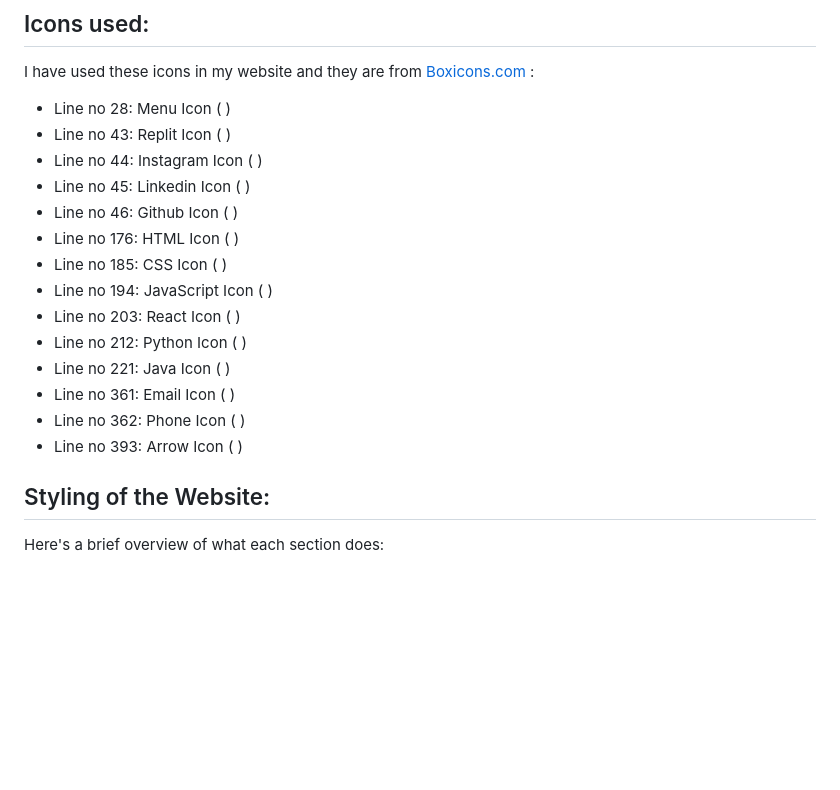
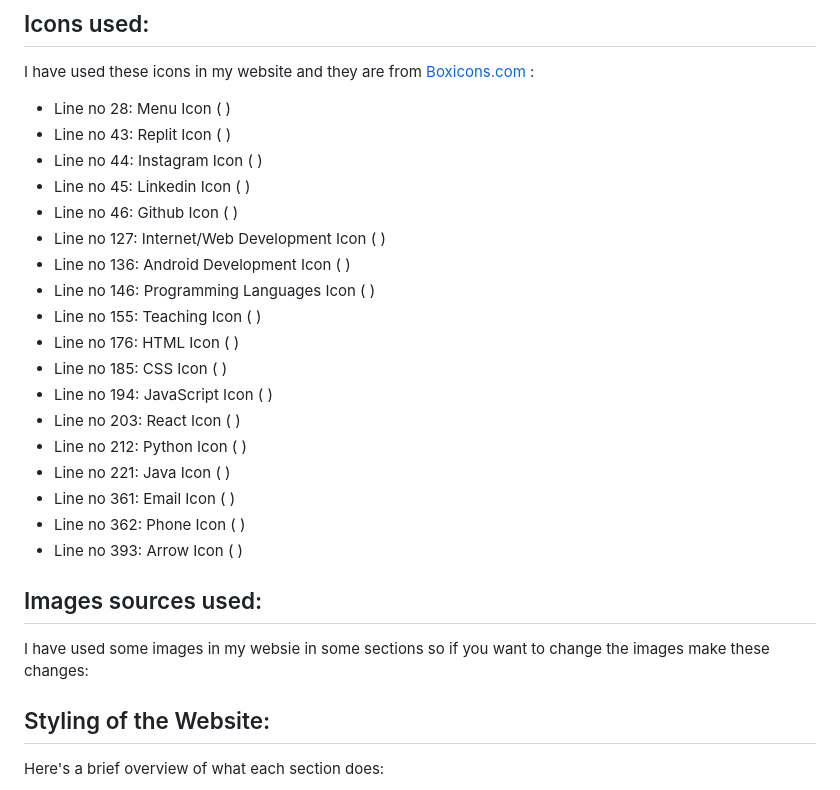
Before and after one commit to Syed-Zidaan-Ahmad/Portfolio-Website, a Markdown page: README.md, the part around the change. GitHub-like rendering; blank space fills up the shorter version.

```diff
--- a/README.md
+++ b/README.md
@@ -30,6 +30,10 @@ I have used these icons in my website and they are from [Boxicons.com](https://b
 * Line no 44: Instagram Icon ( <i class='bx bxl-instagram'></i> )
 * Line no 45: Linkedin Icon ( <i class='bx bxl-linkedin-square'></i> )
 * Line no 46: Github Icon ( <i class='bx bxl-github'></i> )
+* Line no 127: Internet/Web Development Icon ( <i class='bx bxs-planet'></i> )
+* Line no 136: Android Development Icon (  <i class='bx bx-devices'></i> )
+* Line no 146: Programming Languages Icon ( <i class='bx bx-code-block'></i> )
+* Line no 155: Teaching Icon ( <i class='bx bx-book-reader'></i> )
 * Line no 176: HTML Icon ( <i class='bx bxl-html5'></i> )
 * Line no 185: CSS Icon ( <i class='bx bxl-css3'></i> )
 * Line no 194: JavaScript Icon ( <i class='bx bxl-javascript'></i> )
@@ -39,6 +43,10 @@ I have used these icons in my website and they are from [Boxicons.com](https://b
 * Line no 361: Email Icon ( <i class='bx bx-send'></i> )
 * Line no 362: Phone Icon ( <i class='bx bx-phone-call'></i> )
 * Line no 393: Arrow Icon ( <i class='bx bxs-up-arrow'></i> )
+
+## Images sources used:
+I have used some images in my websie in some sections so if you want to change the images make these changes:
+
 
 ## Styling of the Website:
 Here's a brief overview of what each section does:
```
